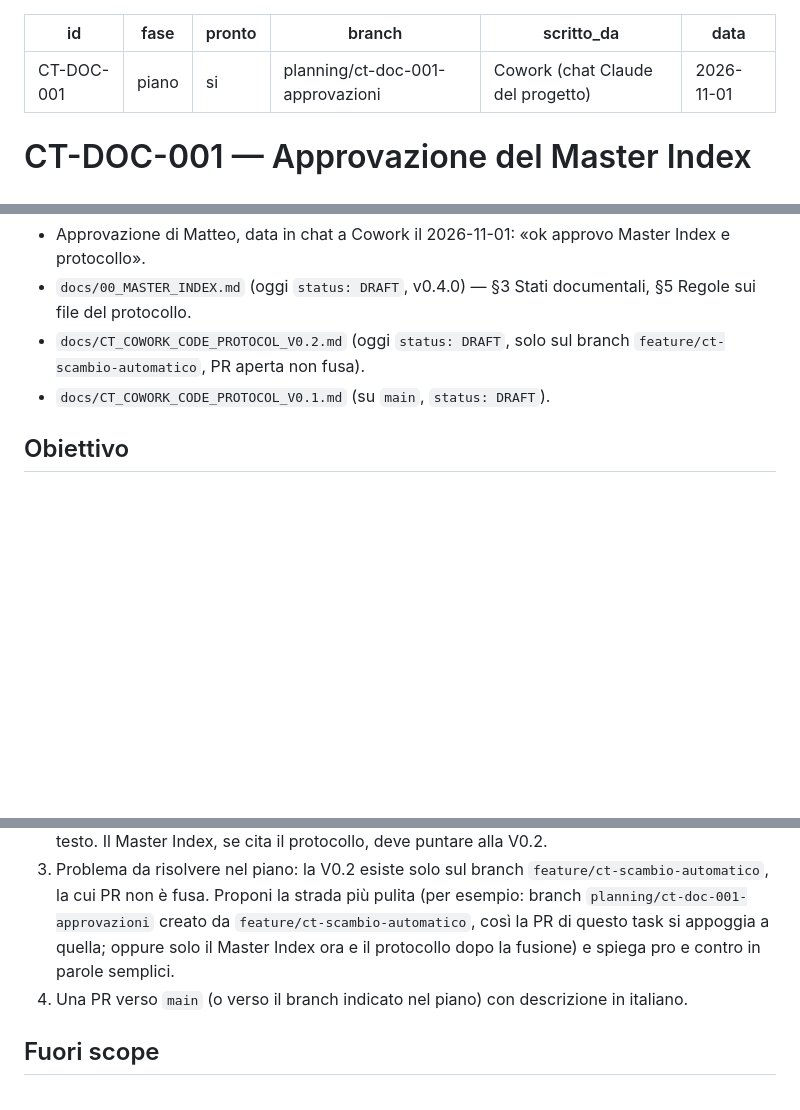
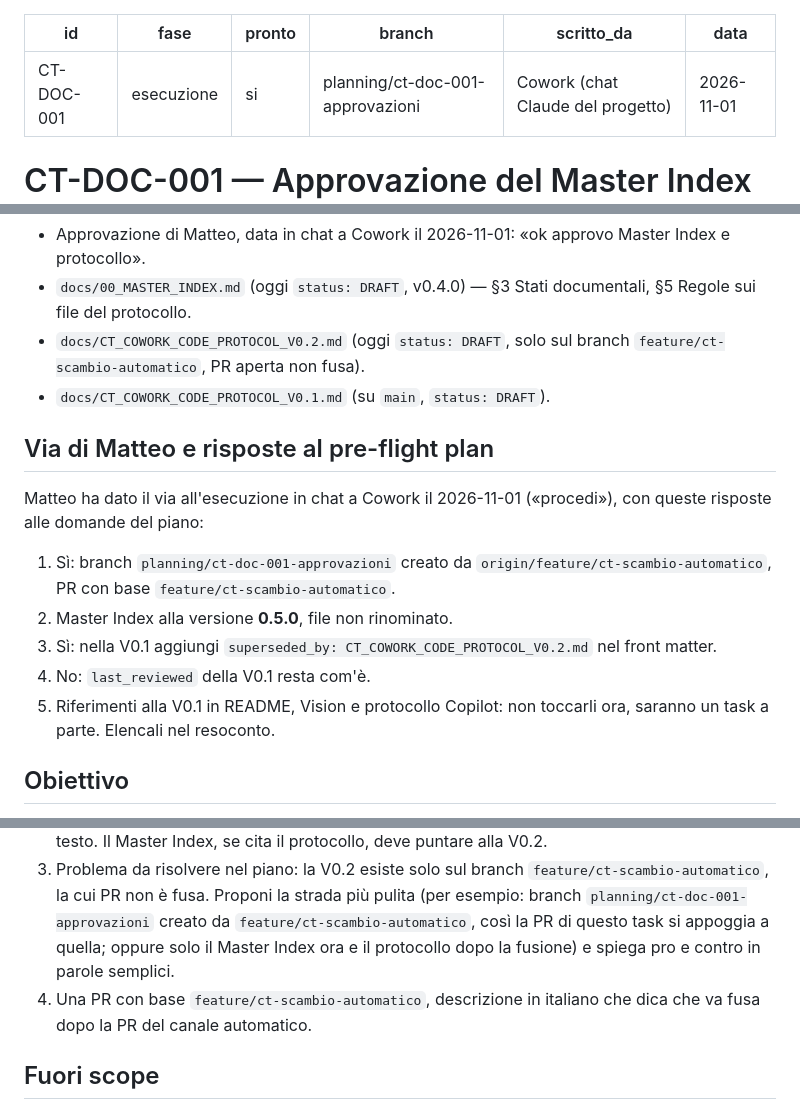
Before and after one commit to servisys/cosmic-horror, a Markdown page: TASK.md, 3 parts joined by grey strips. Drawn GitHub-style; blank space fills up the shorter version.

Commit message:
scambio: CT-DOC-001 fase esecuzione (via di Matteo)

```diff
--- a/TASK.md
+++ b/TASK.md
@@ -1,6 +1,6 @@
 ---
 id: CT-DOC-001
-fase: piano
+fase: esecuzione
 pronto: si
 branch: planning/ct-doc-001-approvazioni
 scritto_da: Cowork (chat Claude del progetto)
@@ -15,6 +15,14 @@ data: 2026-11-01
 - `docs/CT_COWORK_CODE_PROTOCOL_V0.2.md` (oggi `status: DRAFT`, solo sul branch `feature/ct-scambio-automatico`, PR aperta non fusa).
 - `docs/CT_COWORK_CODE_PROTOCOL_V0.1.md` (su `main`, `status: DRAFT`).
 
+## Via di Matteo e risposte al pre-flight plan
+Matteo ha dato il via all'esecuzione in chat a Cowork il 2026-11-01 («procedi»), con queste risposte alle domande del piano:
+1. Sì: branch `planning/ct-doc-001-approvazioni` creato da `origin/feature/ct-scambio-automatico`, PR con base `feature/ct-scambio-automatico`.
+2. Master Index alla versione **0.5.0**, file non rinominato.
+3. Sì: nella V0.1 aggiungi `superseded_by: CT_COWORK_CODE_PROTOCOL_V0.2.md` nel front matter.
+4. No: `last_reviewed` della V0.1 resta com'è.
+5. Riferimenti alla V0.1 in README, Vision e protocollo Copilot: non toccarli ora, saranno un task a parte. Elencali nel resoconto.
+
 ## Obiettivo
 Portare il Master Index e il protocollo Cowork-Code V0.2 allo stato `APPROVED`, così i task del canale automatico hanno documenti di governance approvati. Primo task reale del canale: serve anche a provare dal vivo la fase `esecuzione`.
 
@@ -22,7 +30,7 @@ Portare il Master Index e il protocollo Cowork-Code V0.2 allo stato `APPROVED`,
 1. Master Index: `status: APPROVED`, versione aumentata secondo le regole del progetto (il file non ha la versione nel nome: proponi tu come gestirlo, senza rinominarlo se non è necessario), `last_reviewed: 2026-11-01`, riga nel changelog «approvato da Matteo il 2026-11-01». Nessun'altra modifica al testo.
 2. Protocollo: la V0.2 diventa `APPROVED` (tolta la riga «PROPOSTA ... DA CONFERMARE DA MATTEO» in testa, riga nel changelog); la V0.1 diventa `DEPRECATED` senza altre modifiche al testo. Il Master Index, se cita il protocollo, deve puntare alla V0.2.
 3. Problema da risolvere nel piano: la V0.2 esiste solo sul branch `feature/ct-scambio-automatico`, la cui PR non è fusa. Proponi la strada più pulita (per esempio: branch `planning/ct-doc-001-approvazioni` creato da `feature/ct-scambio-automatico`, così la PR di questo task si appoggia a quella; oppure solo il Master Index ora e il protocollo dopo la fusione) e spiega pro e contro in parole semplici.
-4. Una PR verso `main` (o verso il branch indicato nel piano) con descrizione in italiano.
+4. Una PR con base `feature/ct-scambio-automatico`, descrizione in italiano che dica che va fusa dopo la PR del canale automatico.
 
 ## Fuori scope
 - Fusioni, chiusure di PR, cancellazione di branch: le decide Matteo direttamente.
```
